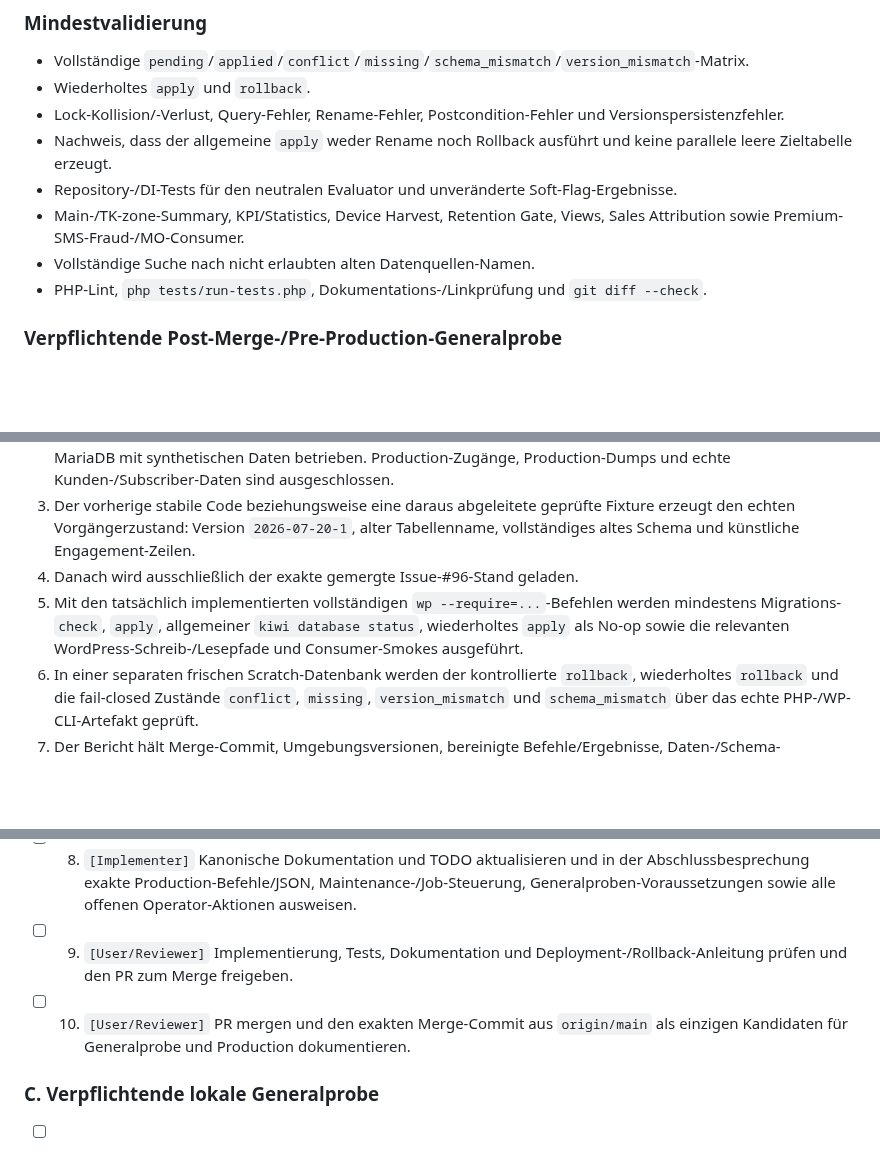
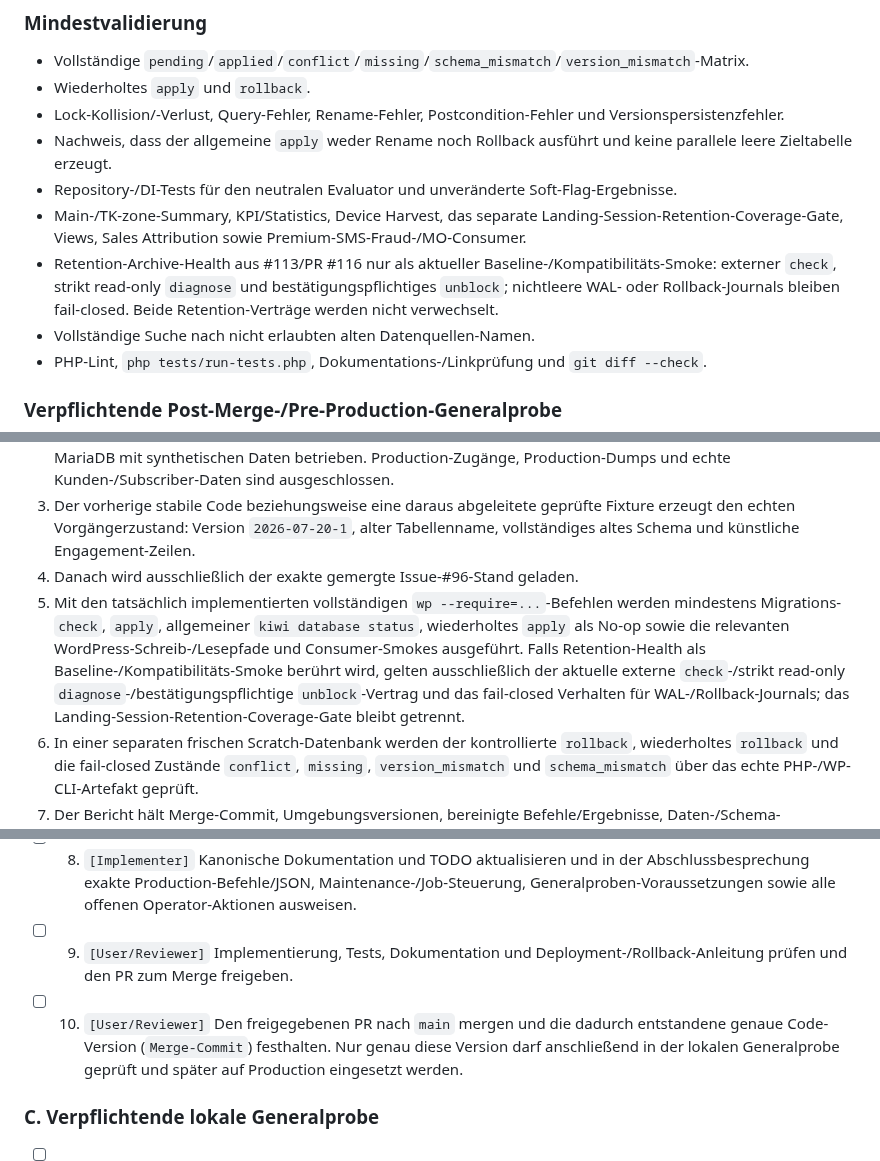
Before and after one commit to mpetrovic-hub/backend, a Markdown page: wp_kiwi_premium_sms_landing_engagements_renaming-plan.md, 3 parts joined by grey strips. Rendered like a GitHub page; blank space fills up the shorter version.

```diff
--- a/wp_kiwi_premium_sms_landing_engagements_renaming-plan.md
+++ b/wp_kiwi_premium_sms_landing_engagements_renaming-plan.md
@@ -211,7 +212,8 @@ Der Implementer greift nicht auf Production zu und führt dort weder `check`, `a
 - Lock-Kollision/-Verlust, Query-Fehler, Rename-Fehler, Postcondition-Fehler und Versionspersistenzfehler.
 - Nachweis, dass der allgemeine `apply` weder Rename noch Rollback ausführt und keine parallele leere Zieltabelle erzeugt.
 - Repository-/DI-Tests für den neutralen Evaluator und unveränderte Soft-Flag-Ergebnisse.
-- Main-/TK-zone-Summary, KPI/Statistics, Device Harvest, Retention Gate, Views, Sales Attribution sowie Premium-SMS-Fraud-/MO-Consumer.
+- Main-/TK-zone-Summary, KPI/Statistics, Device Harvest, das separate Landing-Session-Retention-Coverage-Gate, Views, Sales Attribution sowie Premium-SMS-Fraud-/MO-Consumer.
+- Retention-Archive-Health aus #113/PR #116 nur als aktueller Baseline-/Kompatibilitäts-Smoke: externer `check`, strikt read-only `diagnose` und bestätigungspflichtiges `unblock`; nichtleere WAL- oder Rollback-Journals bleiben fail-closed. Beide Retention-Verträge werden nicht verwechselt.
 - Vollständige Suche nach nicht erlaubten alten Datenquellen-Namen.
 - PHP-Lint, `php tests/run-tests.php`, Dokumentations-/Linkprüfung und `git diff --check`.
 
@@ -223,7 +225,7 @@ Nach dem Merge und vor jedem Production-Deployment wird der exakte Merge-Commit
 2. In einer vollständig von Production getrennten Wegwerf-Umgebung werden WordPress, WP-CLI 2.12 und MariaDB mit synthetischen Daten betrieben. Production-Zugänge, Production-Dumps und echte Kunden-/Subscriber-Daten sind ausgeschlossen.
 3. Der vorherige stabile Code beziehungsweise eine daraus abgeleitete geprüfte Fixture erzeugt den echten Vorgängerzustand: Version `2026-07-20-1`, alter Tabellenname, vollständiges altes Schema und künstliche Engagement-Zeilen.
 4. Danach wird ausschließlich der exakte gemergte Issue-#96-Stand geladen.
-5. Mit den tatsächlich implementierten vollständigen `wp --require=...`-Befehlen werden mindestens Migrations-`check`, `apply`, allgemeiner `kiwi database status`, wiederholtes `apply` als No-op sowie die relevanten WordPress-Schreib-/Lesepfade und Consumer-Smokes ausgeführt.
+5. Mit den tatsächlich implementierten vollständigen `wp --require=...`-Befehlen werden mindestens Migrations-`check`, `apply`, allgemeiner `kiwi database status`, wiederholtes `apply` als No-op sowie die relevanten WordPress-Schreib-/Lesepfade und Consumer-Smokes ausgeführt. Falls Retention-Health als Baseline-/Kompatibilitäts-Smoke berührt wird, gelten ausschließlich der aktuelle externe `check`-/strikt read-only `diagnose`-/bestätigungspflichtige `unblock`-Vertrag und das fail-closed Verhalten für WAL-/Rollback-Journals; das Landing-Session-Retention-Coverage-Gate bleibt getrennt.
 6. In einer separaten frischen Scratch-Datenbank werden der kontrollierte `rollback`, wiederholtes `rollback` und die fail-closed Zustände `conflict`, `missing`, `version_mismatch` und `schema_mismatch` über das echte PHP-/WP-CLI-Artefakt geprüft.
 7. Der Bericht hält Merge-Commit, Umgebungsversionen, bereinigte Befehle/Ergebnisse, Daten-/Schema-Snapshots, Smokes und Cleanup fest. Scratch-Datenbanken, Worktree und Wegwerf-Artefakte werden anschließend entfernt.
 
@@ -292,7 +301,7 @@ Die Reihenfolge ist verbindlich. Ein Schritt beginnt erst, wenn der vorherige er
 - [ ] 7. `[Implementer]` Zustands-/Lock-/Snapshot-/Lifecycle-/Versions- und Consumer-Regressionstests sowie vollständige Namenssuche, PHP-Lint, Testsuite, Dokumentationsprüfung und `git diff --check` ausführen; keine Production-Datenbank verändern.
 - [ ] 8. `[Implementer]` Kanonische Dokumentation und TODO aktualisieren und in der Abschlussbesprechung exakte Production-Befehle/JSON, Maintenance-/Job-Steuerung, Generalproben-Voraussetzungen sowie alle offenen Operator-Aktionen ausweisen.
 - [ ] 9. `[User/Reviewer]` Implementierung, Tests, Dokumentation und Deployment-/Rollback-Anleitung prüfen und den PR zum Merge freigeben.
-- [ ] 10. `[User/Reviewer]` PR mergen und den exakten Merge-Commit aus `origin/main` als einzigen Kandidaten für Generalprobe und Production dokumentieren.
+- [ ] 10. `[User/Reviewer]` Den freigegebenen PR nach `main` mergen und die dadurch entstandene genaue Code-Version (`Merge-Commit`) festhalten. Nur genau diese Version darf anschließend in der lokalen Generalprobe geprüft und später auf Production eingesetzt werden.
 
 ### C. Verpflichtende lokale Generalprobe
 
```
Also changed, not shown: other parts of wp_kiwi_premium_sms_landing_engagements_renaming-plan.md (+24 -16 lines), TODO.md (+1 -0 lines).
